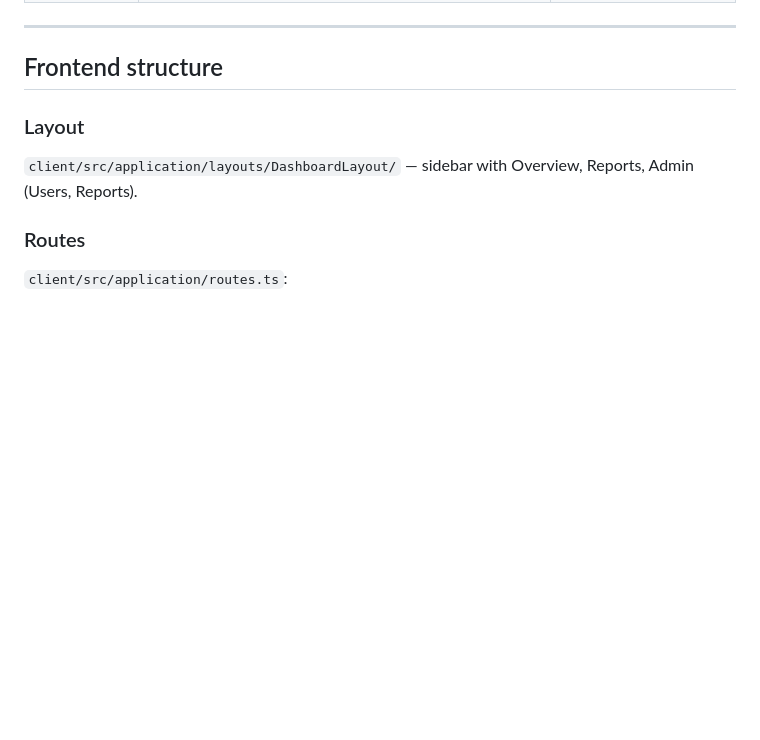
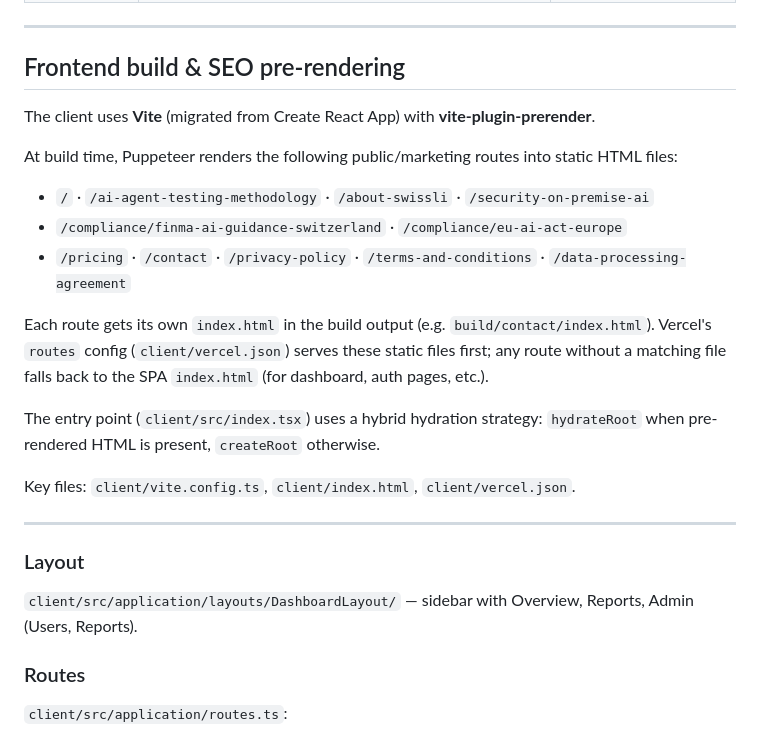
Before and after one commit to yasserzakywafaa/aodit, a Markdown page: PROJECT.md, the part around the change. Rendered like a GitHub page; blank space fills up the shorter version.

Commit message:
docs: add SEO pre-rendering section to PROJECT.md
https://claude.ai/code/session_01C6zZJN4uf1Boo74VucfxpX

```diff
--- a/PROJECT.md
+++ b/PROJECT.md
@@ -294,7 +294,25 @@ Report CRUD and report-run endpoints live under dashboard routes (`server/src/ro
 
 ---
 
-## Frontend structure
+## Frontend build & SEO pre-rendering
+
+The client uses **Vite** (migrated from Create React App) with **vite-plugin-prerender**.
+
+At build time, Puppeteer renders the following public/marketing routes into static HTML files:
+
+- `/` · `/ai-agent-testing-methodology` · `/about-swissli` · `/security-on-premise-ai`
+- `/compliance/finma-ai-guidance-switzerland` · `/compliance/eu-ai-act-europe`
+- `/pricing` · `/contact` · `/privacy-policy` · `/terms-and-conditions` · `/data-processing-agreement`
+
+Each route gets its own `index.html` in the build output (e.g. `build/contact/index.html`). Vercel's `routes` config (`client/vercel.json`) serves these static files first; any route without a matching file falls back to the SPA `index.html` (for dashboard, auth pages, etc.).
+
+The entry point (`client/src/index.tsx`) uses a hybrid hydration strategy: `hydrateRoot` when pre-rendered HTML is present, `createRoot` otherwise.
+
+Key files: `client/vite.config.ts`, `client/index.html`, `client/vercel.json`.
+
+---
+
+
 
 ### Layout
 
```
